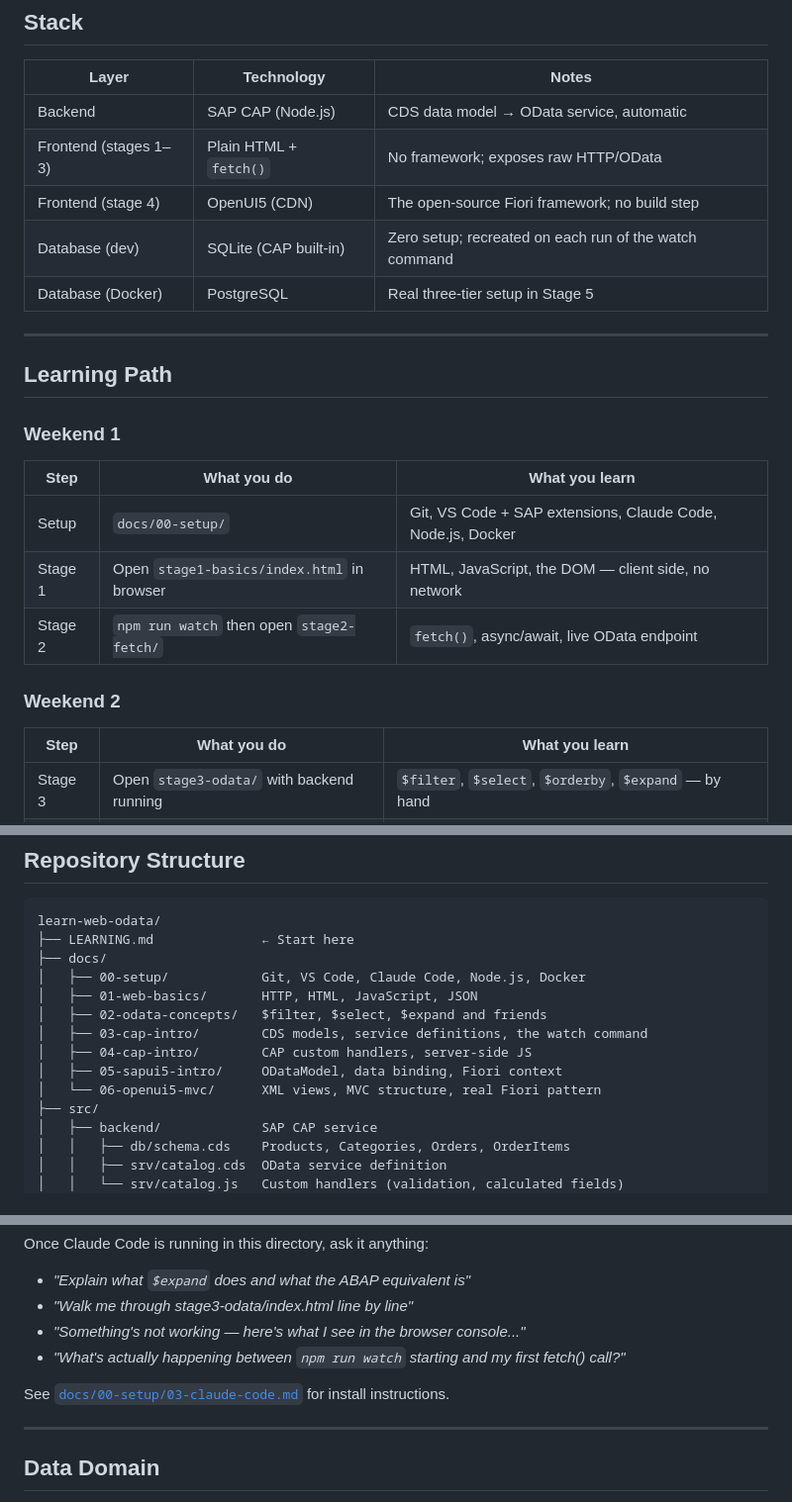
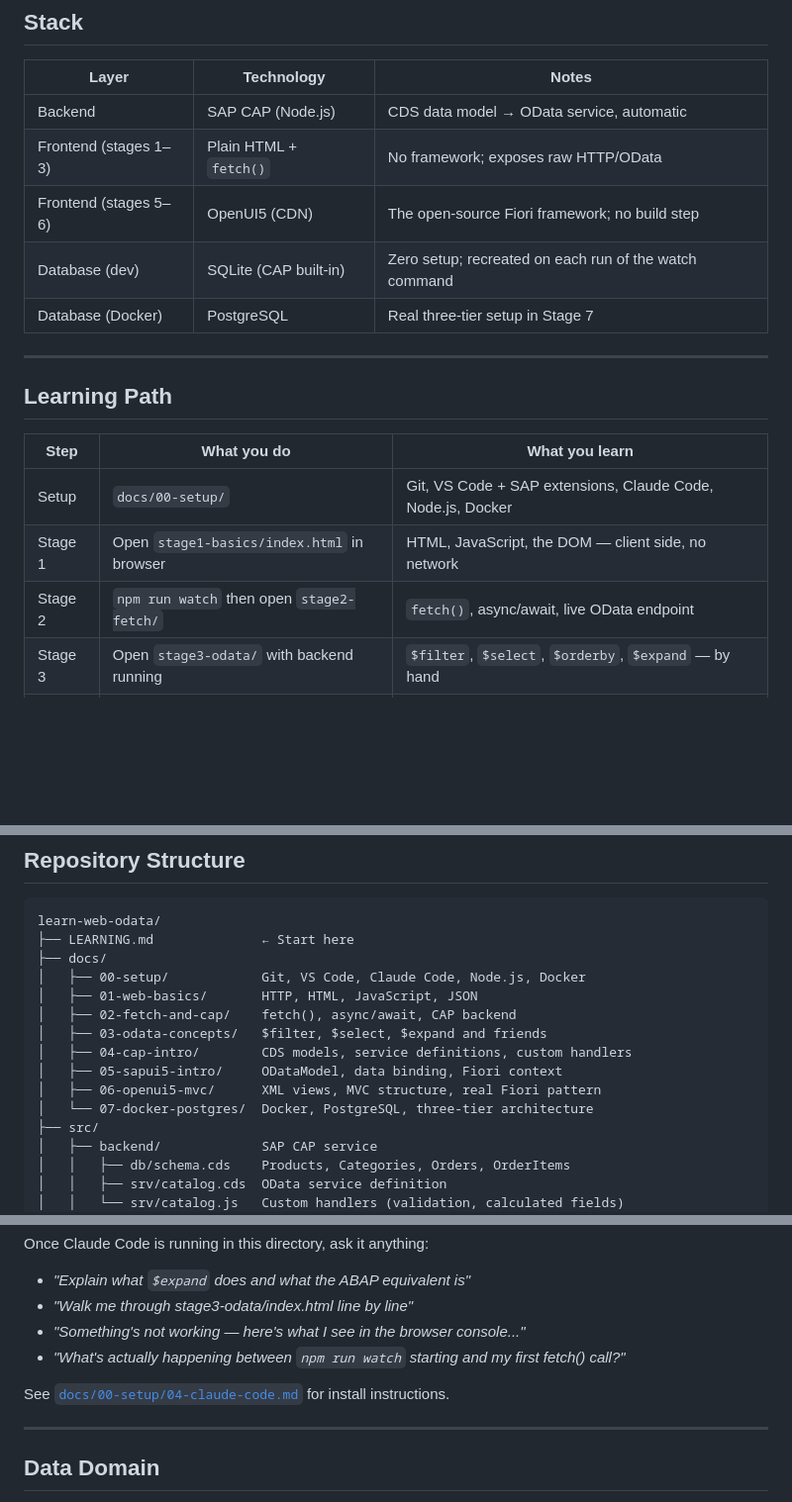
Before and after one commit to sixtymage/learn-web-odata, a Markdown page: README.md, 3 parts joined by grey strips. Shown at 99% size. GitHub-like rendering; blank space fills up the shorter version.

```diff
--- a/README.md
+++ b/README.md
@@ -57,26 +57,19 @@ Open [`LEARNING.md`](LEARNING.md) — it walks you through the rest of the setup
 |---|---|---|
 | Backend | SAP CAP (Node.js) | CDS data model → OData service, automatic |
 | Frontend (stages 1–3) | Plain HTML + `fetch()` | No framework; exposes raw HTTP/OData |
-| Frontend (stage 4) | OpenUI5 (CDN) | The open-source Fiori framework; no build step |
+| Frontend (stages 5–6) | OpenUI5 (CDN) | The open-source Fiori framework; no build step |
 | Database (dev) | SQLite (CAP built-in) | Zero setup; recreated on each run of the watch command |
-| Database (Docker) | PostgreSQL | Real three-tier setup in Stage 5 |
+| Database (Docker) | PostgreSQL | Real three-tier setup in Stage 7 |
 
 ---
 
 ## Learning Path
-
-### Weekend 1
 
 | Step | What you do | What you learn |
 |---|---|---|
 | Setup | `docs/00-setup/` | Git, VS Code + SAP extensions, Claude Code, Node.js, Docker |
 | Stage 1 | Open `stage1-basics/index.html` in browser | HTML, JavaScript, the DOM — client side, no network |
 | Stage 2 | `npm run watch` then open `stage2-fetch/` | `fetch()`, async/await, live OData endpoint |
-
-### Weekend 2
-
-| Step | What you do | What you learn |
-|---|---|---|
 | Stage 3 | Open `stage3-odata/` with backend running | `$filter`, `$select`, `$orderby`, `$expand` — by hand |
 | Stage 4 | Edit `srv/catalog.js` | CAP custom handlers — server-side JS, git commit workflow |
 | Stage 5 | Open `stage5-openui5/` | ODataModel, data binding — the library does what you just wrote |
@@ -95,11 +88,12 @@ learn-web-odata/
 ├── docs/
 │   ├── 00-setup/            Git, VS Code, Claude Code, Node.js, Docker
 │   ├── 01-web-basics/       HTTP, HTML, JavaScript, JSON
-│   ├── 02-odata-concepts/   $filter, $select, $expand and friends
-│   ├── 03-cap-intro/        CDS models, service definitions, the watch command
-│   ├── 04-cap-intro/        CAP custom handlers, server-side JS
+│   ├── 02-fetch-and-cap/    fetch(), async/await, CAP backend
+│   ├── 03-odata-concepts/   $filter, $select, $expand and friends
+│   ├── 04-cap-intro/        CDS models, service definitions, custom handlers
 │   ├── 05-sapui5-intro/     ODataModel, data binding, Fiori context
-│   └── 06-openui5-mvc/      XML views, MVC structure, real Fiori pattern
+│   ├── 06-openui5-mvc/      XML views, MVC structure, real Fiori pattern
+│   └── 07-docker-postgres/  Docker, PostgreSQL, three-tier architecture
 ├── src/
 │   ├── backend/             SAP CAP service
 │   │   ├── db/schema.cds    Products, Categories, Orders, OrderItems
@@ -129,7 +123,7 @@ Once Claude Code is running in this directory, ask it anything:
 - *"Something's not working — here's what I see in the browser console..."*
 - *"What's actually happening between `npm run watch` starting and my first fetch() call?"*
 
-See [`docs/00-setup/03-claude-code.md`](docs/00-setup/03-claude-code.md) for install instructions.
+See [`docs/00-setup/04-claude-code.md`](docs/00-setup/04-claude-code.md) for install instructions.
 
 ---
 
```
Also changed, not shown: LEARNING.md (+15 -20 lines).
